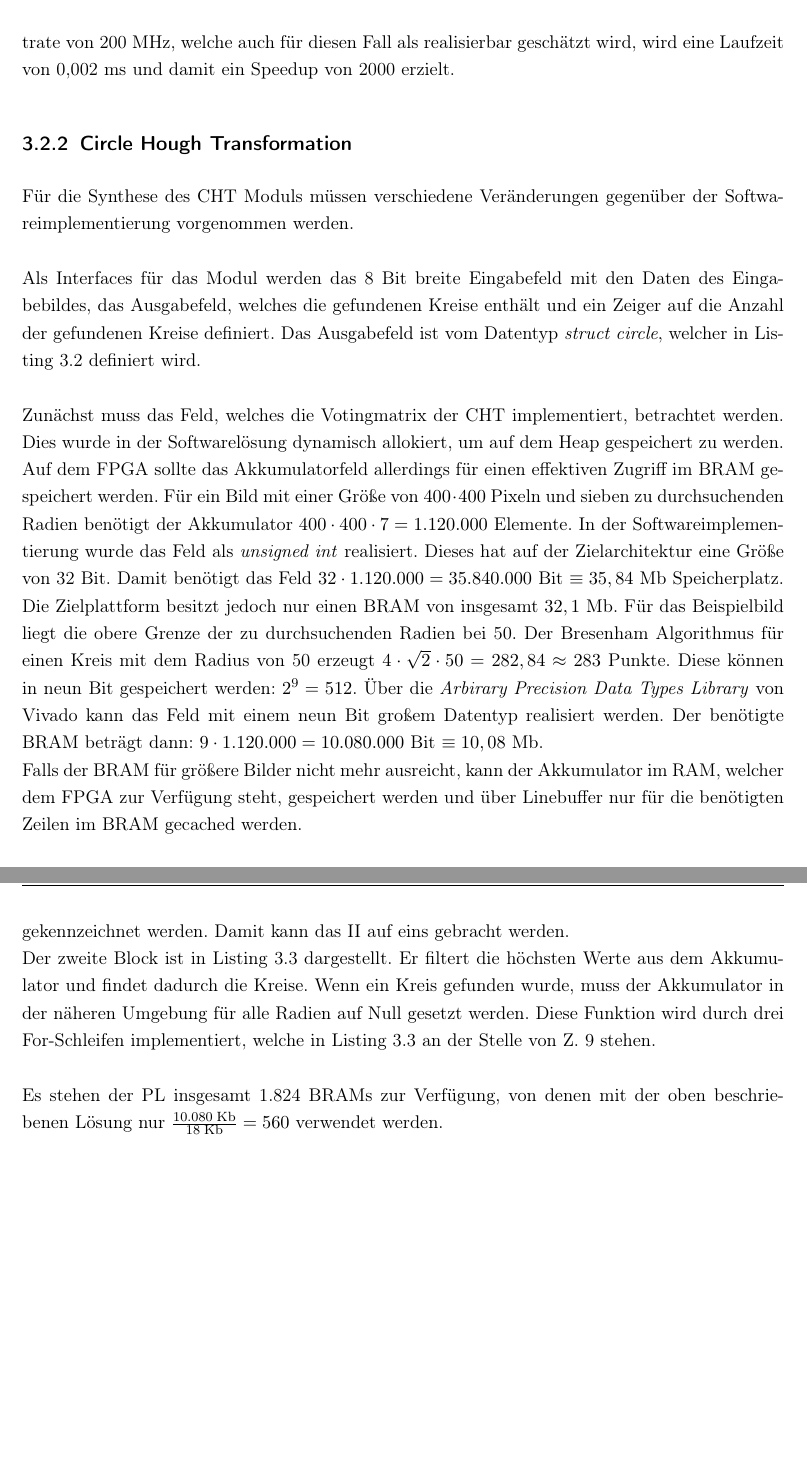
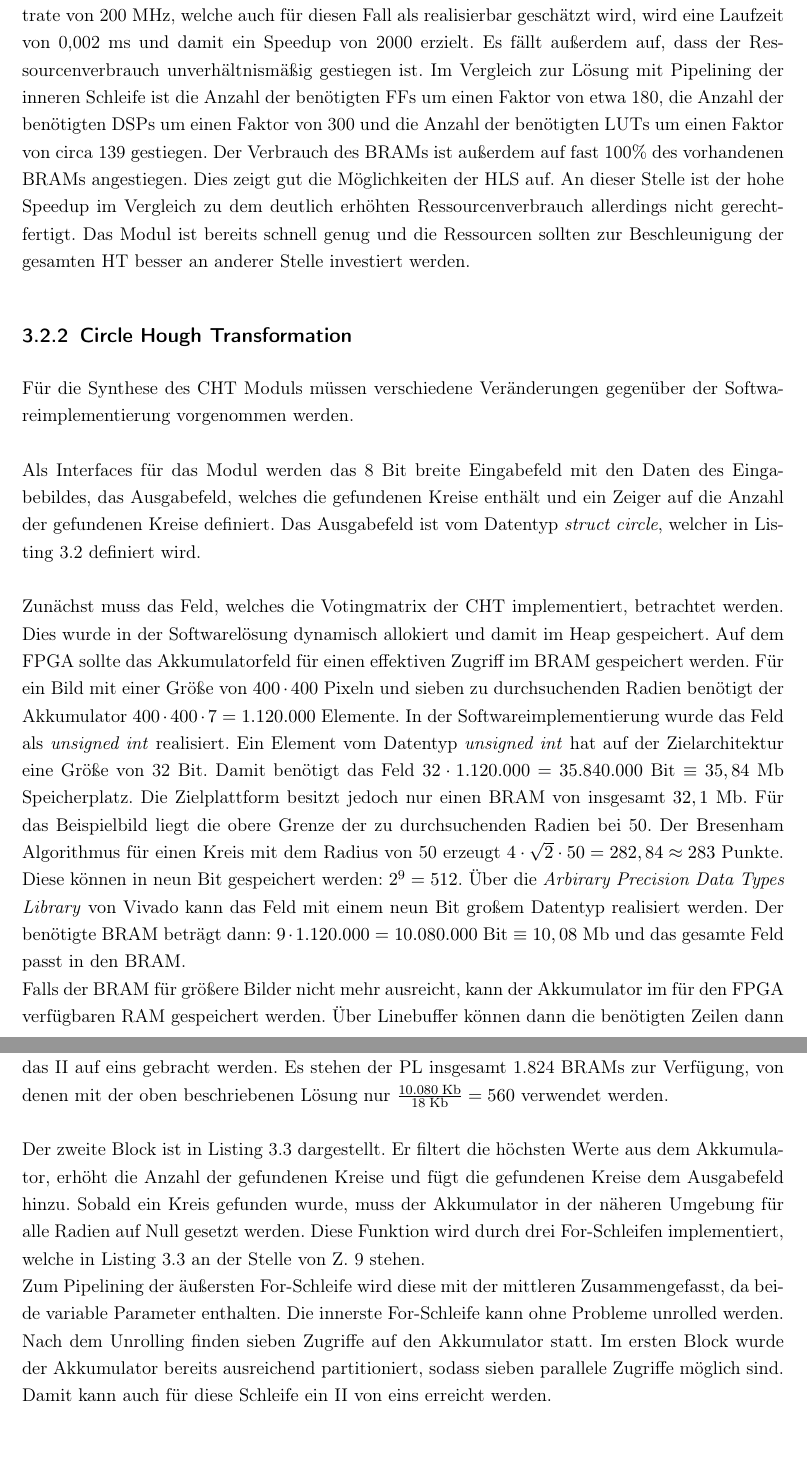
Before and after one commit to freeDom-/hough, a LaTeX document (Ausarbeitung/bachelorarbeit.tex, which reads Ausarbeitung/Inhalt/HWSW_Codesign/Synthese_Grayscaler.tex, Ausarbeitung/Inhalt/HWSW_Codesign/Synthese_Hough.tex): two parts of pages 41 and 42 of 49, joined at a grey line, cut so that both start at the same text, the shorter picture padded with empty space. Compiled offline with pdfLaTeX; an older LaTeX class or package is replaced by its successor.

Commit message:
Wrote on Synthese Grayscaler and Synthese Hough

```diff
--- a/Ausarbeitung/Inhalt/HWSW_Codesign/Synthese_Grayscaler.tex
+++ b/Ausarbeitung/Inhalt/HWSW_Codesign/Synthese_Grayscaler.tex
@@ -25,4 +28,4 @@ Um die äußere Schleife pipelinen zu können, muss die innere Schleife zunächs
 \\
 \autoref{img:synthese_grayscaler400x400} zeigt, dass die \ac{PL} geschätzt 160.005 Takte nach dem Pipelining der inneren Schleife benötigt. Bei einer Taktrate von 200 MHz, die als realisierbar betrachtet werden kann, wird nach der Synthese eine Laufzeit von 0,8 ms und damit ein Speedup von 5 erzielt.
 \\
-Nach dem Pipelining der äußeren Schleife werden geschätzt 404 Takte benötigt. Bei einer Taktrate von 200 MHz, welche auch für diesen Fall als realisierbar geschätzt wird, wird eine Laufzeit von 0,002 ms und damit ein Speedup von 2000 erzielt.
+Nach dem Pipelining der äußeren Schleife werden geschätzt 404 Takte benötigt. Bei einer Taktrate von 200 MHz, welche auch für diesen Fall als realisierbar geschätzt wird, wird eine Laufzeit von 0,002 ms und damit ein Speedup von 2000 erzielt. Es fällt außerdem auf, dass der Ressourcenverbrauch unverhältnismäßig gestiegen ist. Im Vergleich zur Lösung mit Pipelining der inneren Schleife ist die Anzahl der benötigten \acp{FF} um einen Faktor von etwa 180, die Anzahl der benötigten \acp{DSP} um einen Faktor von 300 und die Anzahl der benötigten \acp{LUT} um einen Faktor von circa 139 gestiegen. Der Verbrauch des \acp{BRAM} ist außerdem auf fast 100\% des vorhandenen \acp{BRAM} angestiegen. Dies zeigt gut die Möglichkeiten der \ac{HLS} auf. An dieser Stelle ist der hohe Speedup im Vergleich zu dem deutlich erhöhten Ressourcenverbrauch allerdings nicht gerechtfertigt. Das Modul ist bereits schnell genug und die Ressourcen sollten zur Beschleunigung der gesamten \ac{HT} besser an anderer Stelle investiert werden.
--- a/Ausarbeitung/Inhalt/HWSW_Codesign/Synthese_Hough.tex
+++ b/Ausarbeitung/Inhalt/HWSW_Codesign/Synthese_Hough.tex
@@ -4,18 +4,21 @@ Für die Synthese des \ac{CHT} Moduls müssen verschiedene Veränderungen gegen
 Als Interfaces für das Modul werden das 8 Bit breite Eingabefeld mit den Daten des Eingabebildes, das Ausgabefeld, welches die gefundenen Kreise enthält und ein Zeiger auf die Anzahl der gefundenen Kreise definiert. Das Ausgabefeld ist vom Datentyp \emph{struct circle}, welcher in \autoref{lst:circle} definiert wird. %TODO: Implementierung von Zeiger in Schnittstelle erklären?
 \\
 \\
-Zunächst muss das Feld, welches die Votingmatrix der \ac{CHT} implementiert, betrachtet werden. Dies wurde in der Softwarelösung dynamisch allokiert, um auf dem Heap gespeichert zu werden. Auf dem FPGA sollte das Akkumulatorfeld allerdings für einen effektiven Zugriff im \ac{BRAM} gespeichert werden. Für ein Bild mit einer Größe von $400 \cdot 400$ Pixeln und sieben zu durchsuchenden Radien benötigt der Akkumulator $400 \cdot 400 \cdot 7 = 1.120.000$ Elemente. In der Softwareimplementierung wurde das Feld als \emph{unsigned int} realisiert. Dieses hat auf der Zielarchitektur eine Größe von 32 Bit. Damit benötigt das Feld $32 \cdot 1.120.000 = 35.840.000$ Bit $\equiv 35,84$ Mb Speicherplatz. Die Zielplattform besitzt jedoch nur einen \ac{BRAM} von insgesamt $32,1$ Mb. Für das Beispielbild liegt die obere Grenze der zu durchsuchenden Radien bei 50. Der Bresenham Algorithmus für einen Kreis mit dem Radius von 50 erzeugt $4 \cdot \sqrt{2} \cdot 50 = 282,84 \approx 283$ Punkte. Diese können in neun Bit gespeichert werden: $2^9 = 512$. Über die \emph{Arbirary Precision Data Types Library} von Vivado kann das Feld mit einem neun Bit großem Datentyp realisiert werden. Der benötigte \ac{BRAM} beträgt dann: $9 \cdot 1.120.000 = 10.080.000$ Bit $\equiv 10,08$ Mb.
+Zunächst muss das Feld, welches die Votingmatrix der \ac{CHT} implementiert, betrachtet werden. Dies wurde in der Softwarelösung dynamisch allokiert und damit im Heap gespeichert. Auf dem FPGA sollte das Akkumulatorfeld für einen effektiven Zugriff im \ac{BRAM} gespeichert werden. Für ein Bild mit einer Größe von $400 \cdot 400$ Pixeln und sieben zu durchsuchenden Radien benötigt der Akkumulator $400 \cdot 400 \cdot 7 = 1.120.000$ Elemente. In der Softwareimplementierung wurde das Feld als \emph{unsigned int} realisiert. Ein Element vom Datentyp \emph{unsigned int} hat auf der Zielarchitektur eine Größe von 32 Bit. Damit benötigt das Feld $32 \cdot 1.120.000 = 35.840.000$ Bit $\equiv 35,84$ Mb Speicherplatz. Die Zielplattform besitzt jedoch nur einen \ac{BRAM} von insgesamt $32,1$ Mb. Für das Beispielbild liegt die obere Grenze der zu durchsuchenden Radien bei 50. Der Bresenham Algorithmus für einen Kreis mit dem Radius von 50 erzeugt $4 \cdot \sqrt{2} \cdot 50 = 282,84 \approx 283$ Punkte. Diese können in neun Bit gespeichert werden: $2^9 = 512$. Über die \emph{Arbirary Precision Data Types Library} von Vivado kann das Feld mit einem neun Bit großem Datentyp realisiert werden. Der benötigte \ac{BRAM} beträgt dann: $9 \cdot 1.120.000 = 10.080.000$ Bit $\equiv 10,08$ Mb und das gesamte Feld passt in den \ac{BRAM}.
 \\
-Falls der \ac{BRAM} für größere Bilder nicht mehr ausreicht, kann der Akkumulator im \ac{RAM}, welcher dem FPGA zur Verfügung steht, gespeichert werden und über Linebuffer nur für die benötigten Zeilen im \ac{BRAM} gecached werden.
+Falls der \ac{BRAM} für größere Bilder nicht mehr ausreicht, kann der Akkumulator im für den \ac{FPGA} verfügbaren \ac{RAM} gespeichert werden. Über Linebuffer können dann die benötigten Zeilen dann in den \ac{BRAM} geladen werden, sodass sie zum Zeitpunkt des Zugriffes dort für einen schnellen Zugriff zur Verfügung stehen.
 \\
 \\
-Zur weiteren Beschleunigung muss geschaut werden, an welchen Stellen Pipelining angewandt werden kann. Es gibt zwei große verschachtelte Schleifenblöcke.
-\\
-Der erste Block besteht aus drei verschachtelten For-Schleifen. Innerhalb der innersten For-Schleife ist noch eine While-Schleife enthalten. Dieser Block implementiert das Votingverfahren. Hier kann nur die innerste Schleife, die While-Schleife, gepipelined werden. Sie hat eine variable Anzahl an Iterationen und kann daher nicht unrolled werden. Für das Pipelining einer der äußeren Schleifen wäre dies jedoch notwendig. Innerhalb der While-Schleife wird acht mal hintereinander die \emph{vote} Methode aufgerufen. Dort wird das Akkumulatorfeld an den entsprechenden Stellen erhöht, sofern sie innerhalb der Bildgrenzen liegen. Vivado HLS erkennt nicht, dass auf verschiedene Indizes des Akkumulators zugegriffen wird und vermutet an dieser Stelle Datenabhängigkeiten. Mit der \emph{DEPENDENCE} Direktive können diese Abhängigkeiten als falsch gekennzeichnet werden. Damit kann das \ac{II} auf eins gebracht werden.
-% TODO: acc muss partitioniert werden, um Anzahl der Zugriffe zu ermöglichen
-\\
-Der zweite Block ist in \autoref{lst:hough} dargestellt. Er filtert die höchsten Werte aus dem Akkumulator und findet dadurch die Kreise. Wenn ein Kreis gefunden wurde, muss der Akkumulator in der näheren Umgebung für alle Radien auf Null gesetzt werden. Diese Funktion wird durch drei For-Schleifen implementiert, welche in \autoref{lst:hough} an der Stelle von Z. 9 stehen.
-% TODO: warum kann outer_clearing_loop trotz variablen bounds gepipelined werden?
+Zur weiteren Beschleunigung muss geschaut werden, an welchen Stellen Pipelining angewandt werden kann. Es gibt zwei große verschachtelte Schleifenblöcke, die in den Folgenden Abschnitten betrachtet werden.
 \\
 \\
-Es stehen der \ac{PL} insgesamt 1.824 \acp{BRAM} zur Verfügung, von denen mit der oben beschriebenen Lösung nur $\frac{10.080 \; \text{Kb}}{18 \; \text{Kb}} = 560$ verwendet werden. %TODO: -> Partitionierung von acc für besseres II beim Pipelining
+Der erste Block besteht aus drei verschachtelten For-Schleifen und einer While-Schleife. Dieser Block implementiert das Votingverfahren. Hier kann nur die innerste Schleife, die While-Schleife, gepipelined werden. Sie hat eine variable Anzahl an Iterationen und kann daher nicht unrolled werden. Für das Pipelining einer der äußeren Schleifen wäre das Unrolling aller inneren Schleifen jedoch eine notwendige Bedingung.
+\\
+Innerhalb der While-Schleife wird acht mal hintereinander die \emph{vote} Methode aufgerufen. Dort wird das Akkumulatorfeld an den entsprechenden Koordinaten erhöht, sofern sie innerhalb der Bildgrenzen liegen. Vivado HLS erkennt nicht, dass auf verschiedene Indizes des Akkumulators zugegriffen wird und vermutet an dieser Stelle Datenabhängigkeiten. Mit der \emph{DEPENDENCE} Direktive können diese Abhängigkeiten als falsch gekennzeichnet werden. Wenn nun zusätzlich das Akkumulatorfeld partitioniert wird, um die größere Menge an Zugriffen zu realisieren, kann das \ac{II} auf eins gebracht werden. Es stehen der \ac{PL} insgesamt 1.824 \acp{BRAM} zur Verfügung, von denen mit der oben beschriebenen Lösung nur $\frac{10.080 \; \text{Kb}}{18 \; \text{Kb}} = 560$ verwendet werden.
+%TODO: Partitionierung genauer beschreiben. Partitionierung von 8 genügt. Menge des benötigten BRAM abchecken
+\\
+\\
+Der zweite Block ist in \autoref{lst:hough} dargestellt. Er filtert die höchsten Werte aus dem Akkumulator, erhöht die Anzahl der gefundenen Kreise und fügt die gefundenen Kreise dem Ausgabefeld hinzu. Sobald ein Kreis gefunden wurde, muss der Akkumulator in der näheren Umgebung für alle Radien auf Null gesetzt werden. Diese Funktion wird durch drei For-Schleifen implementiert, welche in \autoref{lst:hough} an der Stelle von Z. 9 stehen.
+\\
+Zum Pipelining der äußersten For-Schleife wird diese mit der mittleren Zusammengefasst, da beide variable Parameter enthalten. Die innerste For-Schleife kann ohne Probleme unrolled werden. Nach dem Unrolling finden sieben Zugriffe auf den Akkumulator statt. Im ersten Block wurde der Akkumulator bereits ausreichend partitioniert, sodass sieben parallele Zugriffe möglich sind. Damit kann auch für diese Schleife ein \ac{II} von eins erreicht werden.
+%TODO: Auswertung und Bilder einfügen
```
Also changed, not shown: Ausarbeitung/bachelorarbeit.tex (+1 -1 lines), notizen.txt (+3 -0 lines), Ausarbeitung/Inhalt/HWSW_Codesign/Synthese_Grayscaler.tex (5 more changed lines).
